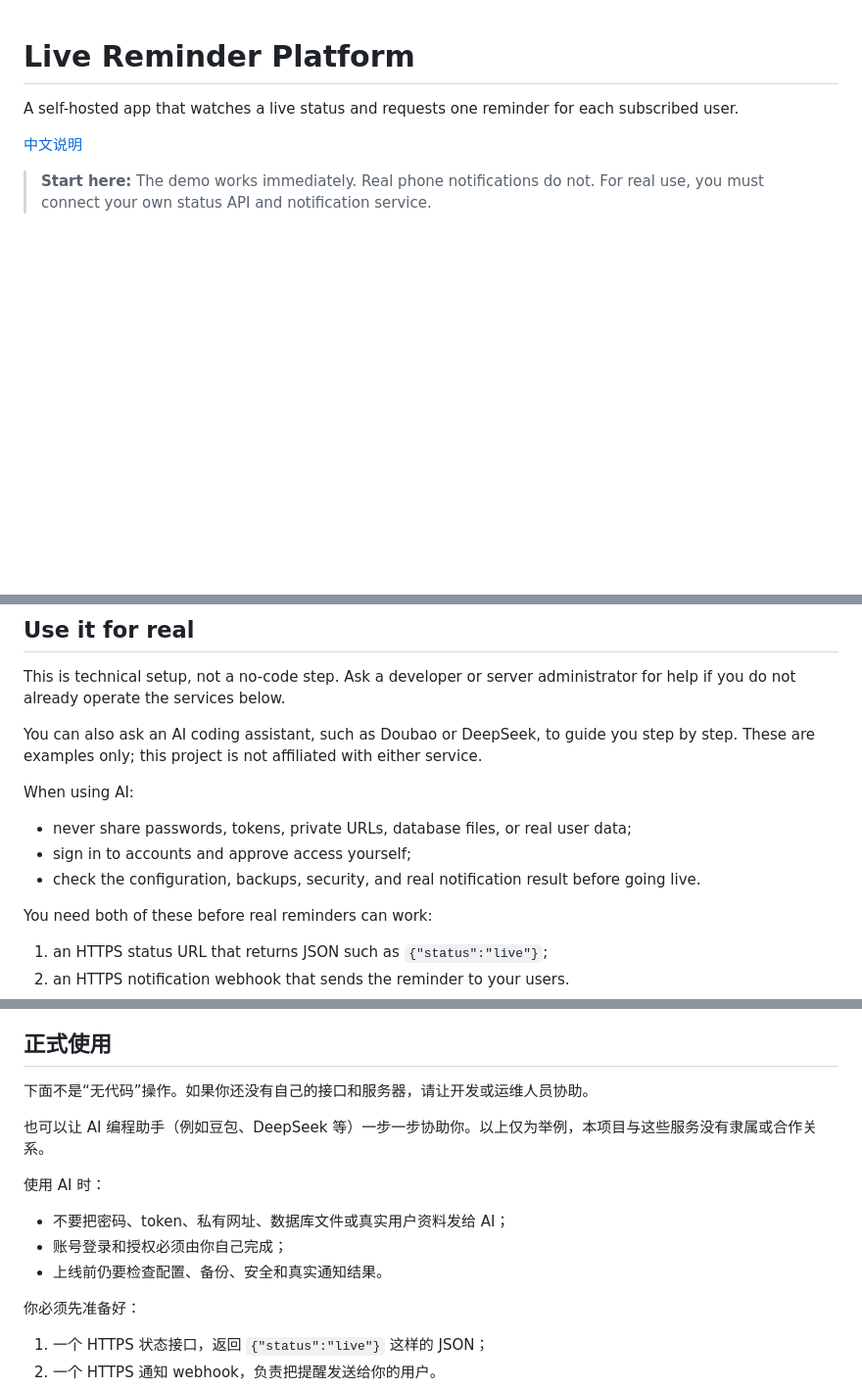
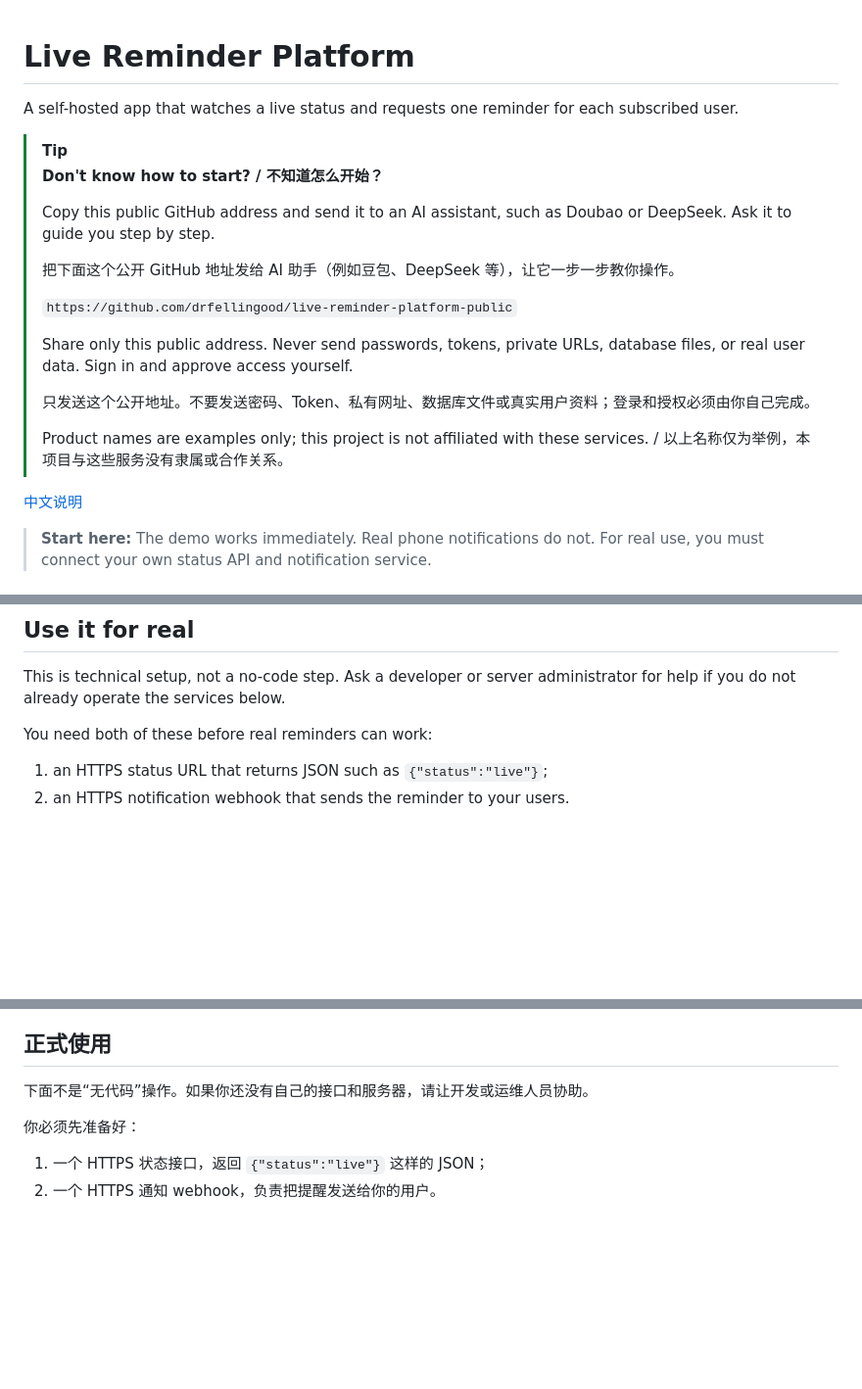
Before and after one commit to drfellingood/live-reminder-platform-public, a Markdown page: README.md, 3 parts joined by grey strips. Shown at 98% size. Rendered like a GitHub page; blank space fills up the shorter version.

Commit message:
Highlight AI-assisted setup

```diff
--- a/README.md
+++ b/README.md
@@ -1,6 +1,21 @@
 # Live Reminder Platform
 
 A self-hosted app that watches a live status and requests one reminder for each subscribed user.
+
+> [!TIP]
+> **Don't know how to start? / 不知道怎么开始？**
+>
+> Copy this public GitHub address and send it to an AI assistant, such as Doubao or DeepSeek. Ask it to guide you step by step.
+>
+> 把下面这个公开 GitHub 地址发给 AI 助手（例如豆包、DeepSeek 等），让它一步一步教你操作。
+>
+> `https://github.com/drfellingood/live-reminder-platform-public`
+>
+> Share only this public address. Never send passwords, tokens, private URLs, database files, or real user data. Sign in and approve access yourself.
+>
+> 只发送这个公开地址。不要发送密码、Token、私有网址、数据库文件或真实用户资料；登录和授权必须由你自己完成。
+>
+> Product names are examples only; this project is not affiliated with these services. / 以上名称仅为举例，本项目与这些服务没有隶属或合作关系。
 
 [中文说明](#中文说明)
 
@@ -42,14 +57,6 @@ Open the address and enter the password. The demo uses fictional data and never
 ## Use it for real
 
 This is technical setup, not a no-code step. Ask a developer or server administrator for help if you do not already operate the services below.
-
-You can also ask an AI coding assistant, such as Doubao or DeepSeek, to guide you step by step. These are examples only; this project is not affiliated with either service.
-
-When using AI:
-
-- never share passwords, tokens, private URLs, database files, or real user data;
-- sign in to accounts and approve access yourself;
-- check the configuration, backups, security, and real notification result before going live.
 
 You need both of these before real reminders can work:
 
@@ -151,14 +158,6 @@ npm run demo
 
 下面不是“无代码”操作。如果你还没有自己的接口和服务器，请让开发或运维人员协助。
 
-也可以让 AI 编程助手（例如豆包、DeepSeek 等）一步一步协助你。以上仅为举例，本项目与这些服务没有隶属或合作关系。
-
-使用 AI 时：
-
-- 不要把密码、token、私有网址、数据库文件或真实用户资料发给 AI；
-- 账号登录和授权必须由你自己完成；
-- 上线前仍要检查配置、备份、安全和真实通知结果。
-
 你必须先准备好：
 
 1. 一个 HTTPS 状态接口，返回 `{"status":"live"}` 这样的 JSON；
```
